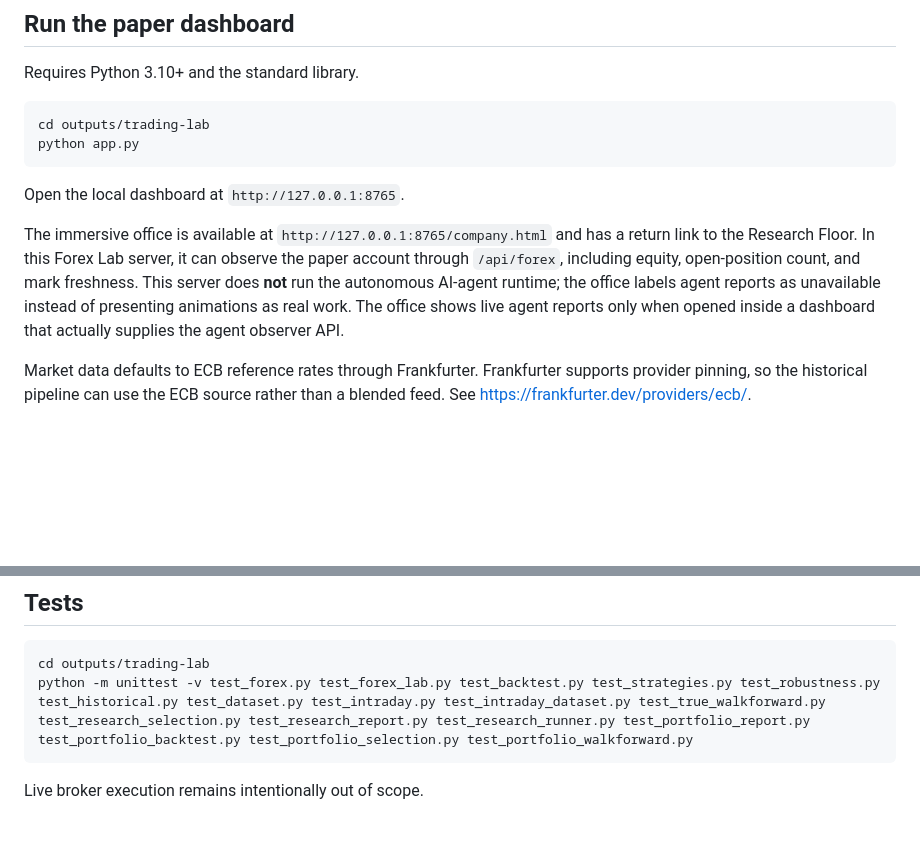
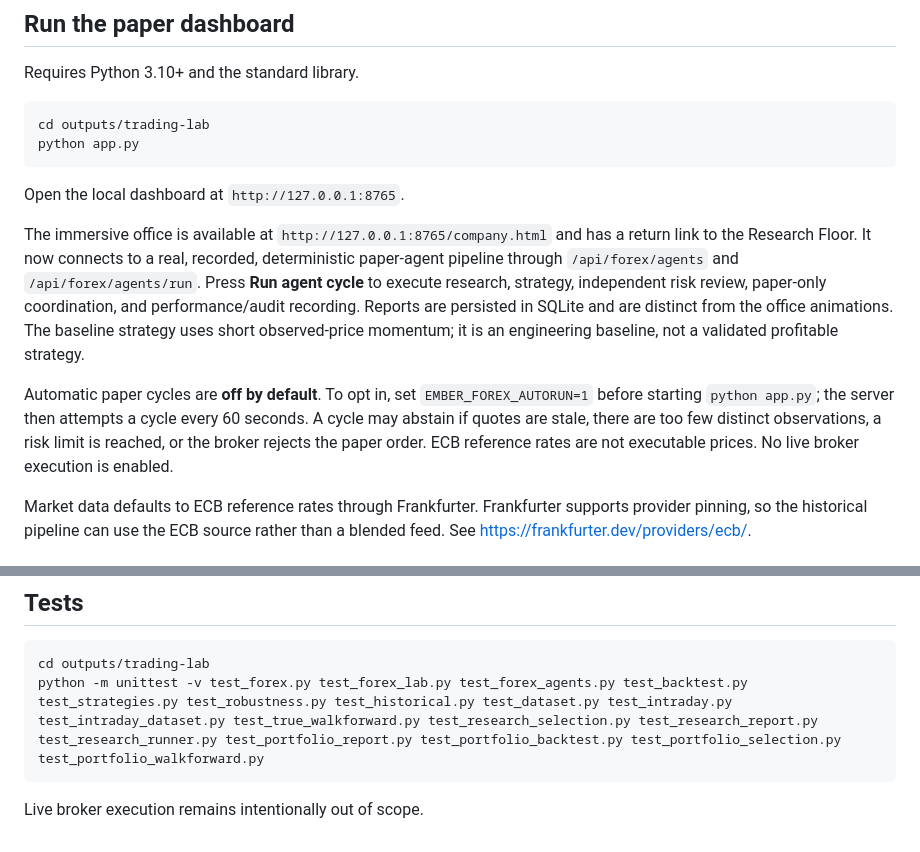
Before and after one commit to mediablink8-star/tradingbo, a Markdown page: outputs/trading-lab/README.md, 2 parts joined by grey strips. Drawn GitHub-style; blank space fills up the shorter version.

Commit message:
Document forex paper agents and opt-in scheduler

````diff
--- a/outputs/trading-lab/README.md
+++ b/outputs/trading-lab/README.md
@@ -15,7 +15,9 @@ python app.py
 
 Open the local dashboard at `http://127.0.0.1:8765`.
 
-The immersive office is available at `http://127.0.0.1:8765/company.html` and has a return link to the Research Floor. In this Forex Lab server, it can observe the paper account through `/api/forex`, including equity, open-position count, and mark freshness. This server does **not** run the autonomous AI-agent runtime; the office labels agent reports as unavailable instead of presenting animations as real work. The office shows live agent reports only when opened inside a dashboard that actually supplies the agent observer API.
+The immersive office is available at `http://127.0.0.1:8765/company.html` and has a return link to the Research Floor. It now connects to a real, recorded, deterministic paper-agent pipeline through `/api/forex/agents` and `/api/forex/agents/run`. Press **Run agent cycle** to execute research, strategy, independent risk review, paper-only coordination, and performance/audit recording. Reports are persisted in SQLite and are distinct from the office animations. The baseline strategy uses short observed-price momentum; it is an engineering baseline, not a validated profitable strategy.
+
+Automatic paper cycles are **off by default**. To opt in, set `EMBER_FOREX_AUTORUN=1` before starting `python app.py`; the server then attempts a cycle every 60 seconds. A cycle may abstain if quotes are stale, there are too few distinct observations, a risk limit is reached, or the broker rejects the paper order. ECB reference rates are not executable prices. No live broker execution is enabled.
 
 Market data defaults to ECB reference rates through Frankfurter. Frankfurter
 supports provider pinning, so the historical pipeline can use the ECB source
@@ -134,7 +136,7 @@ strategy selection, and performance on the untouched final holdout.
 
 ```
 cd outputs/trading-lab
-python -m unittest -v test_forex.py test_forex_lab.py test_backtest.py test_strategies.py test_robustness.py test_historical.py test_dataset.py test_intraday.py test_intraday_dataset.py test_true_walkforward.py test_research_selection.py test_research_report.py test_research_runner.py test_portfolio_report.py test_portfolio_backtest.py test_portfolio_selection.py test_portfolio_walkforward.py
+python -m unittest -v test_forex.py test_forex_lab.py test_forex_agents.py test_backtest.py test_strategies.py test_robustness.py test_historical.py test_dataset.py test_intraday.py test_intraday_dataset.py test_true_walkforward.py test_research_selection.py test_research_report.py test_research_runner.py test_portfolio_report.py test_portfolio_backtest.py test_portfolio_selection.py test_portfolio_walkforward.py
 ```
 
 Live broker execution remains intentionally out of scope.
````
